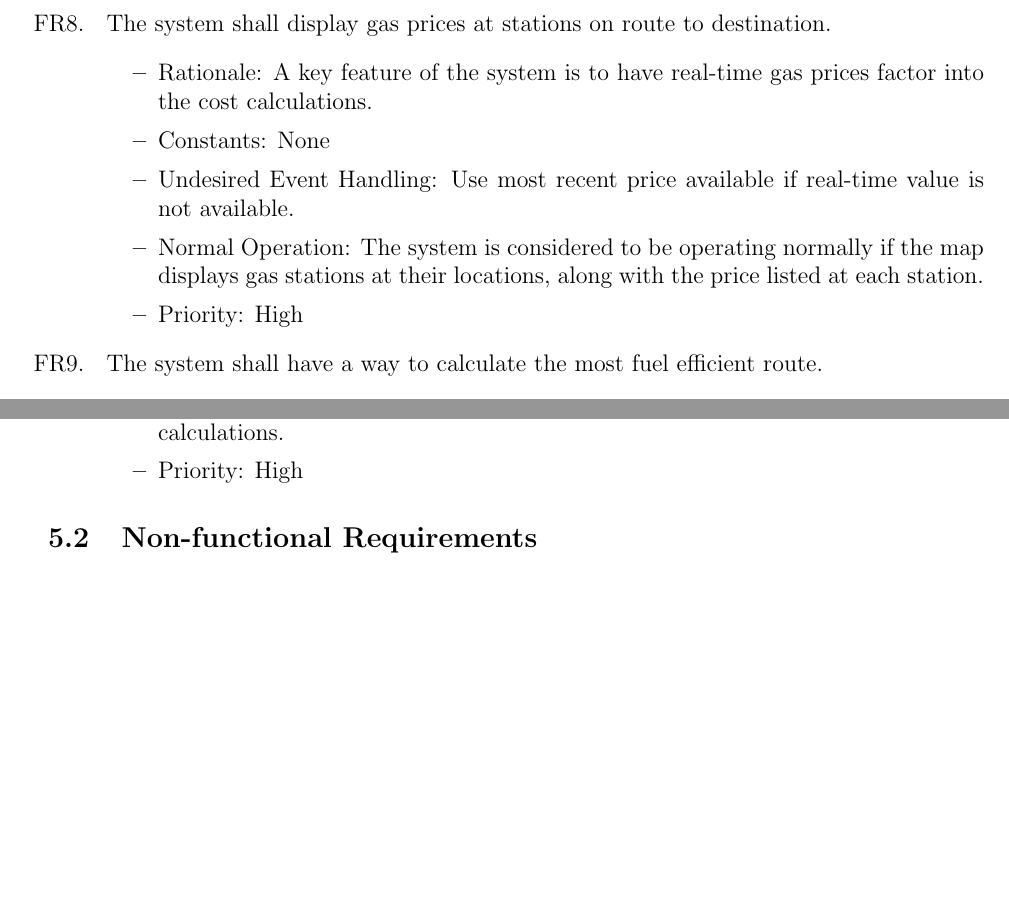
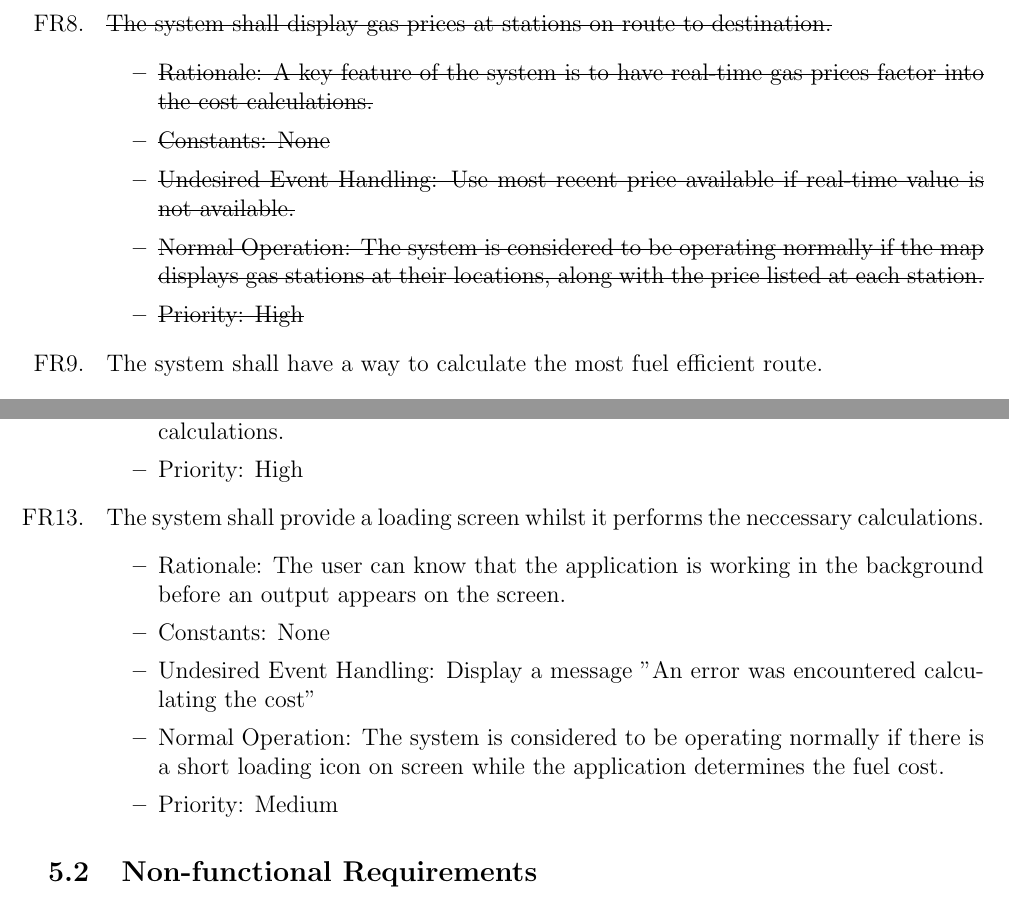
Before and after one commit to mehtaj8/Greenway, a LaTeX document (docs/SRS/SRS.tex): two parts of pages 11 and 12 of 22, joined at a grey line, cut so that both start at the same text, the shorter picture padded with empty space. Compiled offline with pdfLaTeX.

Commit message:
SRS Rev1

```diff
--- a/docs/SRS/SRS.tex
+++ b/docs/SRS/SRS.tex
@@ -366,13 +367,13 @@ qualities that the software is expected to exhibit.
     \item \sout{Priority: Low}
 \end{itemize}
 
-\item[FR\refstepcounter{reqnum}\thereqnum. ] The system shall display gas prices at stations on route to destination.
+\item[FR\refstepcounter{reqnum}\thereqnum. ] \sout{The system shall display gas prices at stations on route to destination.}
 \begin{itemize}
-    \item Rationale: A key feature of the system is to have real-time gas prices factor into the cost calculations.
-    \item Constants: None
-    \item Undesired Event Handling: Use most recent price available if real-time value is not available.
-    \item Normal Operation: The system is considered to be operating normally if the map displays gas stations at their locations, along with the price listed at each station.
-	\item Priority: High
+    \item \sout{Rationale: A key feature of the system is to have real-time gas prices factor into the cost calculations.}
+    \item \sout{Constants: None}
+    \item \sout{Undesired Event Handling: Use most recent price available if real-time value is not available.}
+    \item \sout{Normal Operation: The system is considered to be operating normally if the map displays gas stations at their locations, along with the price listed at each station.}
+	\item \sout{Priority: High}
 \end{itemize}
 
 \item[FR\refstepcounter{reqnum}\thereqnum. ] The system shall have a way to calculate the most fuel efficient route.
@@ -409,6 +410,15 @@ qualities that the software is expected to exhibit.
     \item Undesired Event Handling: Display a message “An error was encountered calculating the cost”
     \item Normal Operation: The system is considered to be operating normally if there is an output displaying the total cost of the trip after performing the appropriate calculations.
 	\item Priority: High
+\end{itemize}
+
+\item[FR\refstepcounter{reqnum}\thereqnum. ] The system shall provide a loading screen whilst it performs the neccessary calculations.
+\begin{itemize}
+    \item Rationale: The user can know that the application is working in the background before an output appears on the screen.
+    \item Constants: None
+    \item Undesired Event Handling: Display a message "An error was encountered calculating the cost"
+    \item Normal Operation: The system is considered to be operating normally if there is a short loading icon on screen while the application determines the fuel cost.
+	\item Priority: Medium
 \end{itemize}
 
 \end{itemize}
```
Also changed, not shown: docs/SRS/SRS.tex (5 more changed lines).
